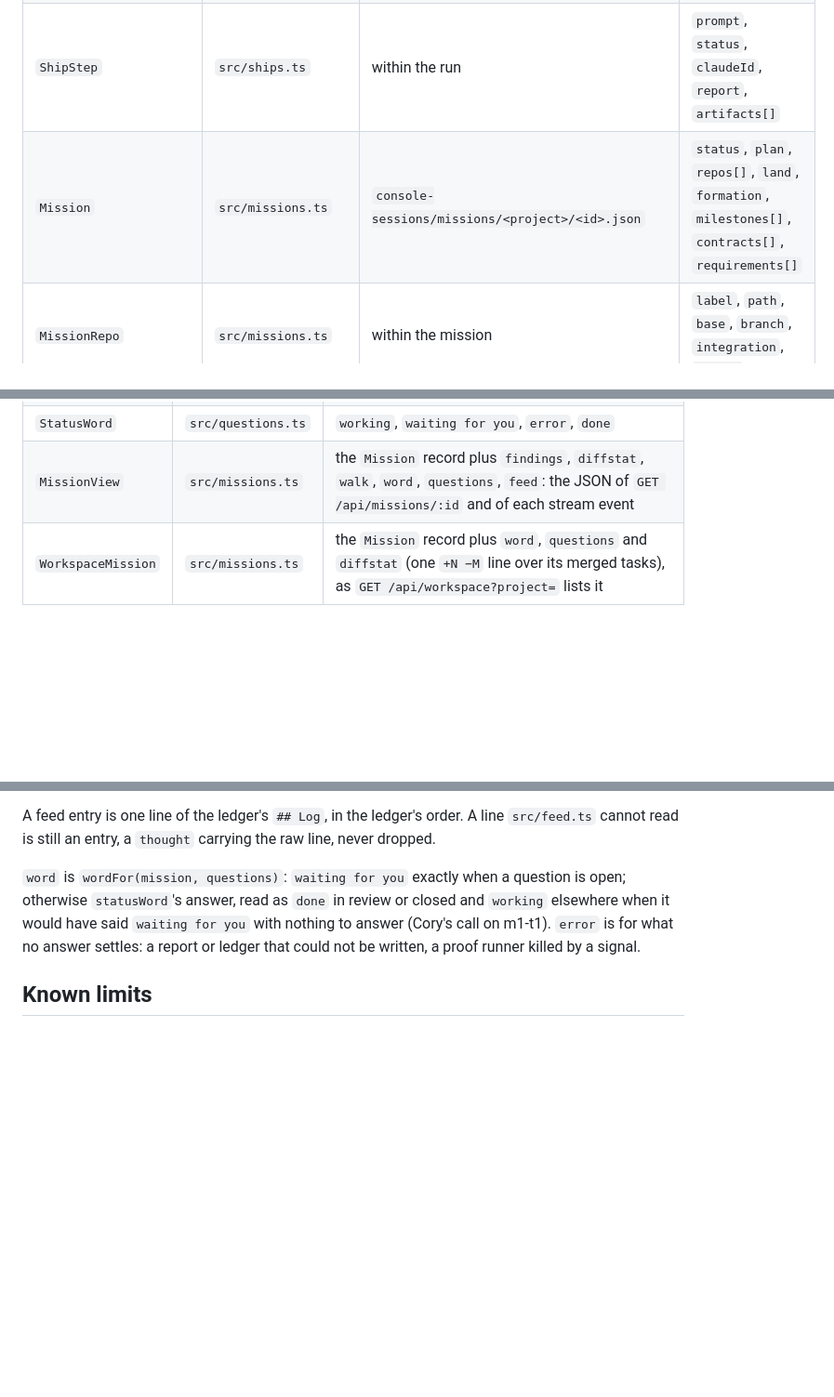
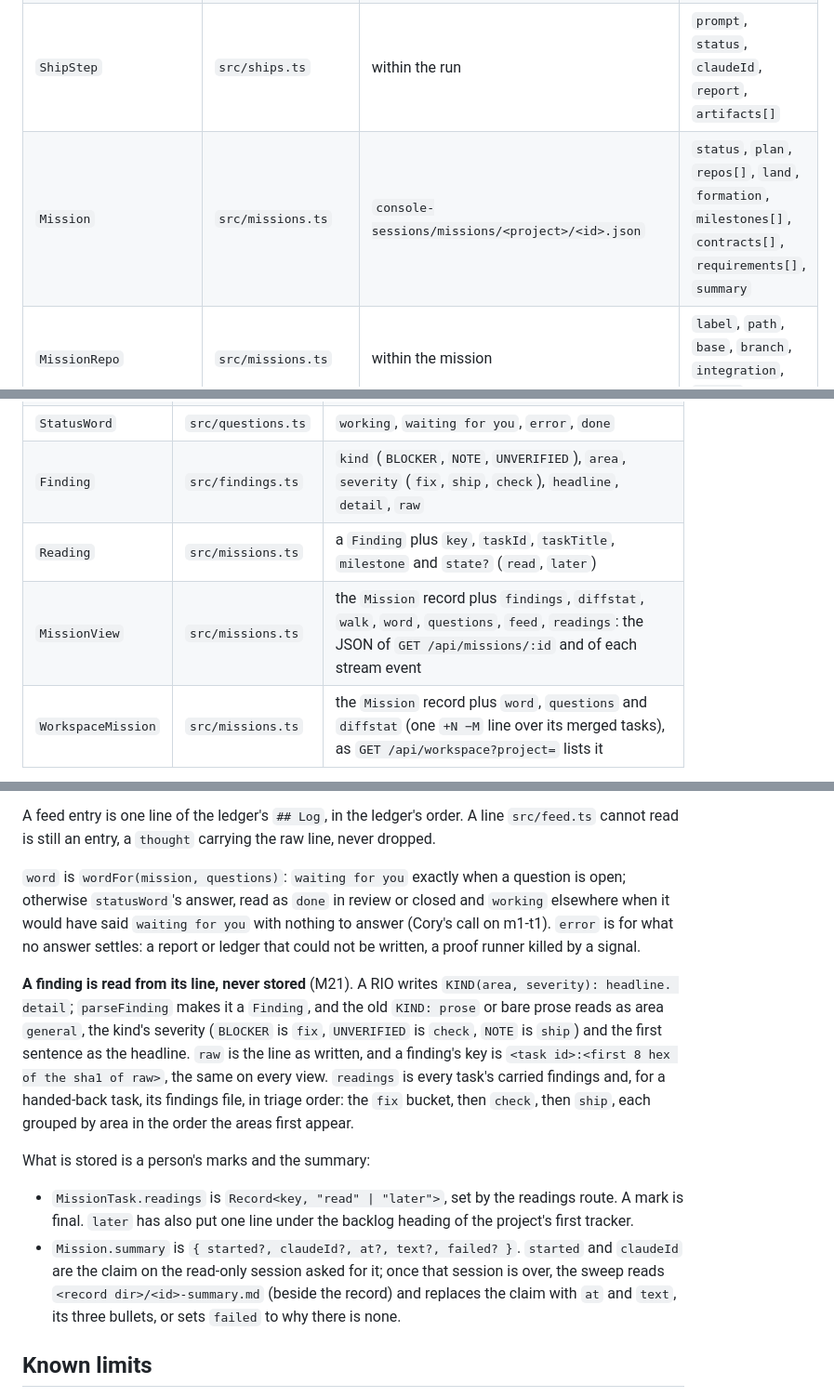
Before and after one commit to FlynnSolutions/maverick, a Markdown page: docs/02-data-model.md, 3 parts joined by grey strips. Shown at 93% size. Rendered like a GitHub page; blank space fills up the shorter version.

Commit message:
data model: finding, reading, a task's readings and the mission's summary
Co-Authored-By: Claude Opus 5.5 <noreply@anthropic.com>

```diff
--- a/docs/02-data-model.md
+++ b/docs/02-data-model.md
@@ -34,7 +34,7 @@ Types are defined in the named modules; this table is a map, not a duplicate.
 | `Formation` | `src/formations.ts` | `session-console/` | `name` (phonetic callsign), `lead`, `members[]` |
 | `ShipRun` | `src/ships.ts` | `console-sessions/ships/<project>/<version>.json` | `version`, `steps[]` |
 | `ShipStep` | `src/ships.ts` | within the run | `prompt`, `status`, `claudeId`, `report`, `artifacts[]` |
-| `Mission` | `src/missions.ts` | `console-sessions/missions/<project>/<id>.json` | `status`, `plan`, `repos[]`, `land`, `formation`, `milestones[]`, `contracts[]`, `requirements[]` |
+| `Mission` | `src/missions.ts` | `console-sessions/missions/<project>/<id>.json` | `status`, `plan`, `repos[]`, `land`, `formation`, `milestones[]`, `contracts[]`, `requirements[]`, `summary` |
 | `MissionRepo` | `src/missions.ts` | within the mission | `label`, `path`, `base`, `branch`, `integration`, `landed` |
 | `Milestone` | `src/missions.ts` | within the mission | `n`, `title`, `done`, `tasks[]`, `merged`, `mergeShas`, `walkthrough` |
 | `MilestoneWalkthrough` | `src/missions.ts` | within the milestone | `claudeId`, `doc`, `progress`, `failed`, `waived` |
@@ -80,7 +80,9 @@ anywhere bumps the minor, fixes alone bump the patch.
 | `Question` | `src/questions.ts` | `id`, `kind` (`handed-back`, `collision`, `landing`, `proof`, `plan`, `paused`, `gate`), `title`, `body`, `at`, `taskId?`, `milestone?`, `answers[]` |
 | `FeedEntry` | `src/feed.ts` | `at`, `kind` (`thought`, `action`, `question`, `response`, `error`), `who` (`you`, `Maverick`, `Wingman`, `RIO`, `Strike Lead`), `text`, `milestone?`, `taskId?` |
 | `StatusWord` | `src/questions.ts` | `working`, `waiting for you`, `error`, `done` |
-| `MissionView` | `src/missions.ts` | the `Mission` record plus `findings`, `diffstat`, `walk`, `word`, `questions`, `feed`: the JSON of `GET /api/missions/:id` and of each stream event |
+| `Finding` | `src/findings.ts` | `kind` (`BLOCKER`, `NOTE`, `UNVERIFIED`), `area`, `severity` (`fix`, `ship`, `check`), `headline`, `detail`, `raw` |
+| `Reading` | `src/missions.ts` | a `Finding` plus `key`, `taskId`, `taskTitle`, `milestone` and `state?` (`read`, `later`) |
+| `MissionView` | `src/missions.ts` | the `Mission` record plus `findings`, `diffstat`, `walk`, `word`, `questions`, `feed`, `readings`: the JSON of `GET /api/missions/:id` and of each stream event |
 | `WorkspaceMission` | `src/missions.ts` | the `Mission` record plus `word`, `questions` and `diffstat` (one `+N −M` line over its merged tasks), as `GET /api/workspace?project=` lists it |
 
 A question's `id` is stable while the thing it asks about is open: `task:<task id>`,
@@ -98,6 +100,24 @@ it would have said `waiting for you` with nothing to answer (Cory's call on m1-t
 for what no answer settles: a report or ledger that could not be written, a proof runner killed
 by a signal.
 
+**A finding is read from its line, never stored** (M21). A RIO writes
+`KIND(area, severity): headline. detail`; `parseFinding` makes it a `Finding`, and the old
+`KIND: prose` or bare prose reads as area `general`, the kind's severity (`BLOCKER` is `fix`,
+`UNVERIFIED` is `check`, `NOTE` is `ship`) and the first sentence as the headline. `raw` is the
+line as written, and a finding's key is `<task id>:<first 8 hex of the sha1 of raw>`, the same
+on every view. `readings` is every task's carried findings and, for a handed-back task, its
+findings file, in triage order: the `fix` bucket, then `check`, then `ship`, each grouped by area
+in the order the areas first appear.
+
+What is stored is a person's marks and the summary:
+
+- `MissionTask.readings` is `Record<key, "read" | "later">`, set by the readings route. A mark is
+  final. `later` has also put one line under the backlog heading of the project's first tracker.
+- `Mission.summary` is `{ started?, claudeId?, at?, text?, failed? }`. `started` and `claudeId`
+  are the claim on the read-only session asked for it; once that session is over, the sweep
+  reads `<record dir>/<id>-summary.md` (beside the record) and replaces the claim with `at` and
+  `text`, its three bullets, or sets `failed` to why there is none.
+
 ## Known limits
 
 - PRs are read from the last 400 merged per repo, so old versions undercount
```
Also changed, not shown: other parts of docs/02-data-model.md (+1 -1 lines).
